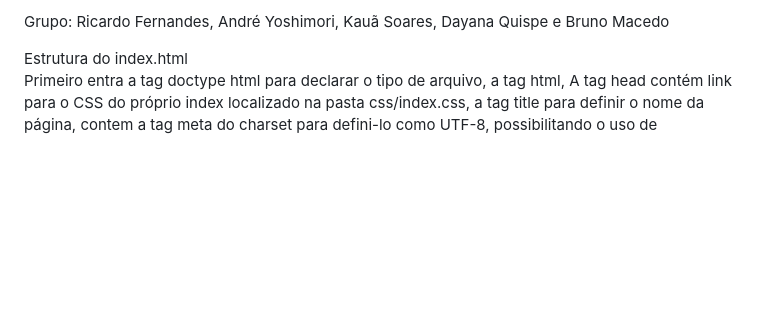
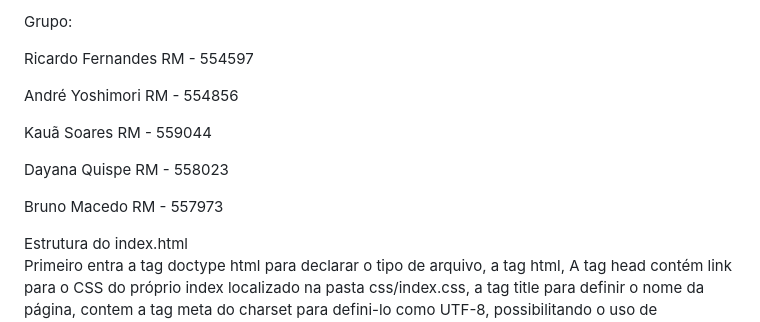
Before and after one commit to RicardoFernandes2004/Checkpoint-01-Vinheria-Agnello, a Markdown page: README.md, the part around the change. Rendered like a GitHub page; blank space fills up the shorter version.

```diff
--- a/README.md
+++ b/README.md
@@ -1,4 +1,14 @@
-Grupo: Ricardo Fernandes, André Yoshimori, Kauã Soares, Dayana Quispe e Bruno Macedo
+Grupo:
+
+Ricardo Fernandes RM - 554597
+
+André Yoshimori RM - 554856
+
+Kauã Soares RM - 559044
+
+Dayana Quispe RM - 558023
+
+Bruno Macedo RM - 557973
 
 Estrutura do index.html<br>
 Primeiro entra a tag doctype html para declarar o tipo de arquivo, a tag html, A tag head contém link para o CSS do próprio index localizado na pasta css/index.css, a tag title para definir o nome da página, contem a tag meta do charset para defini-lo como UTF-8, possibilitando o uso de caractéres especiais, contem também as meta tags de author e viewport, usadas respectivamente para definir o autor da página e para deixar a página responsiva.
```
